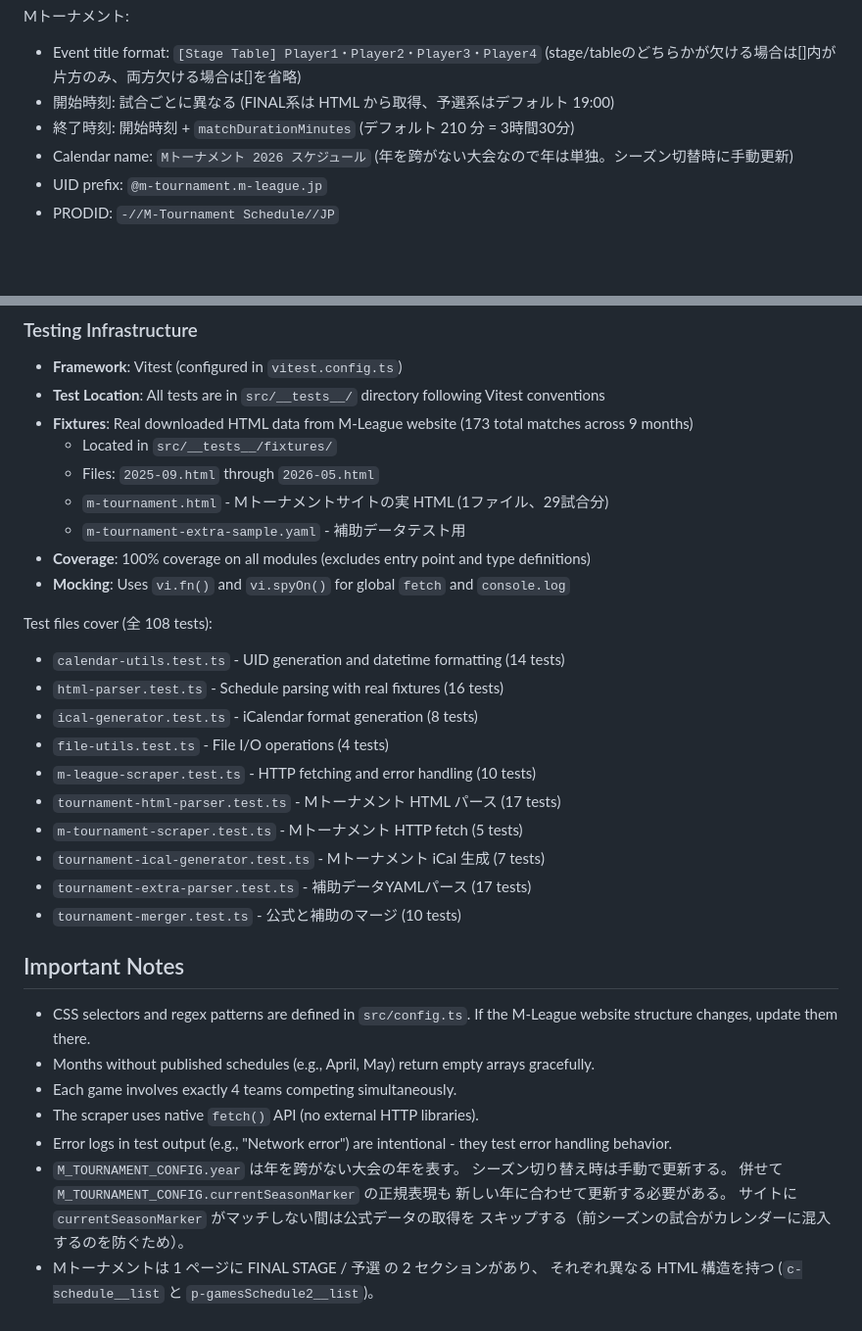
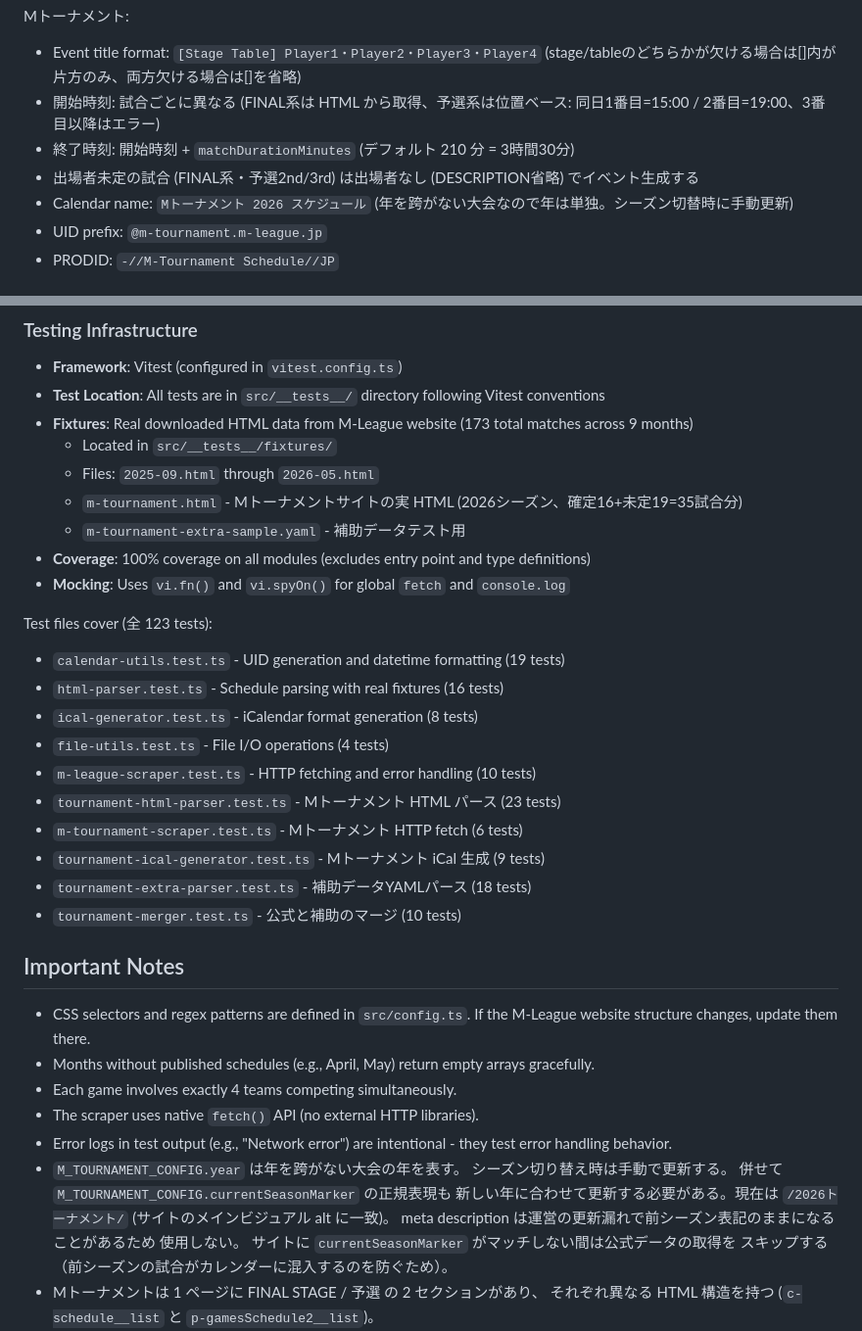
Before and after one commit to suzuryo/m-league-ical, a Markdown page: CLAUDE.md, 2 parts joined by grey strips. Shown at 98% size. Rendered like a GitHub page; blank space fills up the shorter version.

Commit message:
docs: Mトーナメント2026公式データ対応に合わせてCLAUDE.mdを更新

```diff
--- a/CLAUDE.md
+++ b/CLAUDE.md
@@ -156,8 +156,11 @@ Mトーナメント:
 - Event title format: `[Stage Table] Player1・Player2・Player3・Player4`
   (stage/tableのどちらかが欠ける場合は[]内が片方のみ、両方欠ける場合は[]を省略)
 - 開始時刻: 試合ごとに異なる
-  (FINAL系は HTML から取得、予選系はデフォルト 19:00)
+  (FINAL系は HTML から取得、予選系は位置ベース:
+  同日1番目=15:00 / 2番目=19:00、3番目以降はエラー)
 - 終了時刻: 開始時刻 + `matchDurationMinutes` (デフォルト 210 分 = 3時間30分)
+- 出場者未定の試合 (FINAL系・予選2nd/3rd) は出場者なし (DESCRIPTION省略)
+  でイベント生成する
 - Calendar name: `Mトーナメント 2026 スケジュール`
   (年を跨がない大会なので年は単独。シーズン切替時に手動更新)
 - UID prefix: `@m-tournament.m-league.jp`
@@ -198,22 +201,23 @@ CRLF を保持する (リポジトリ blob は LF 正規化)。
   website (173 total matches across 9 months)
   - Located in `src/__tests__/fixtures/`
   - Files: `2025-09.html` through `2026-05.html`
-  - `m-tournament.html` - Mトーナメントサイトの実 HTML (1ファイル、29試合分)
+  - `m-tournament.html` - Mトーナメントサイトの実 HTML
+    (2026シーズン、確定16+未定19=35試合分)
   - `m-tournament-extra-sample.yaml` - 補助データテスト用
 - **Coverage**: 100% coverage on all modules (excludes entry point and type definitions)
 - **Mocking**: Uses `vi.fn()` and `vi.spyOn()` for global `fetch` and `console.log`
 
-Test files cover (全 108 tests):
+Test files cover (全 123 tests):
 
-- `calendar-utils.test.ts` - UID generation and datetime formatting (14 tests)
+- `calendar-utils.test.ts` - UID generation and datetime formatting (19 tests)
 - `html-parser.test.ts` - Schedule parsing with real fixtures (16 tests)
 - `ical-generator.test.ts` - iCalendar format generation (8 tests)
 - `file-utils.test.ts` - File I/O operations (4 tests)
 - `m-league-scraper.test.ts` - HTTP fetching and error handling (10 tests)
-- `tournament-html-parser.test.ts` - Mトーナメント HTML パース (17 tests)
-- `m-tournament-scraper.test.ts` - Mトーナメント HTTP fetch (5 tests)
-- `tournament-ical-generator.test.ts` - Mトーナメント iCal 生成 (7 tests)
-- `tournament-extra-parser.test.ts` - 補助データYAMLパース (17 tests)
+- `tournament-html-parser.test.ts` - Mトーナメント HTML パース (23 tests)
+- `m-tournament-scraper.test.ts` - Mトーナメント HTTP fetch (6 tests)
+- `tournament-ical-generator.test.ts` - Mトーナメント iCal 生成 (9 tests)
+- `tournament-extra-parser.test.ts` - 補助データYAMLパース (18 tests)
 - `tournament-merger.test.ts` - 公式と補助のマージ (10 tests)
 
 ## Important Notes
@@ -229,7 +233,10 @@ Test files cover (全 108 tests):
 - `M_TOURNAMENT_CONFIG.year` は年を跨がない大会の年を表す。
   シーズン切り替え時は手動で更新する。
   併せて `M_TOURNAMENT_CONFIG.currentSeasonMarker` の正規表現も
-  新しい年に合わせて更新する必要がある。
+  新しい年に合わせて更新する必要がある。現在は `/2026トーナメント/`
+  (サイトのメインビジュアル alt に一致)。
+  meta description は運営の更新漏れで前シーズン表記のままになることがあるため
+  使用しない。
   サイトに `currentSeasonMarker` がマッチしない間は公式データの取得を
   スキップする（前シーズンの試合がカレンダーに混入するのを防ぐため）。
 - Mトーナメントは 1 ページに FINAL STAGE / 予選 の 2 セクションがあり、
```
